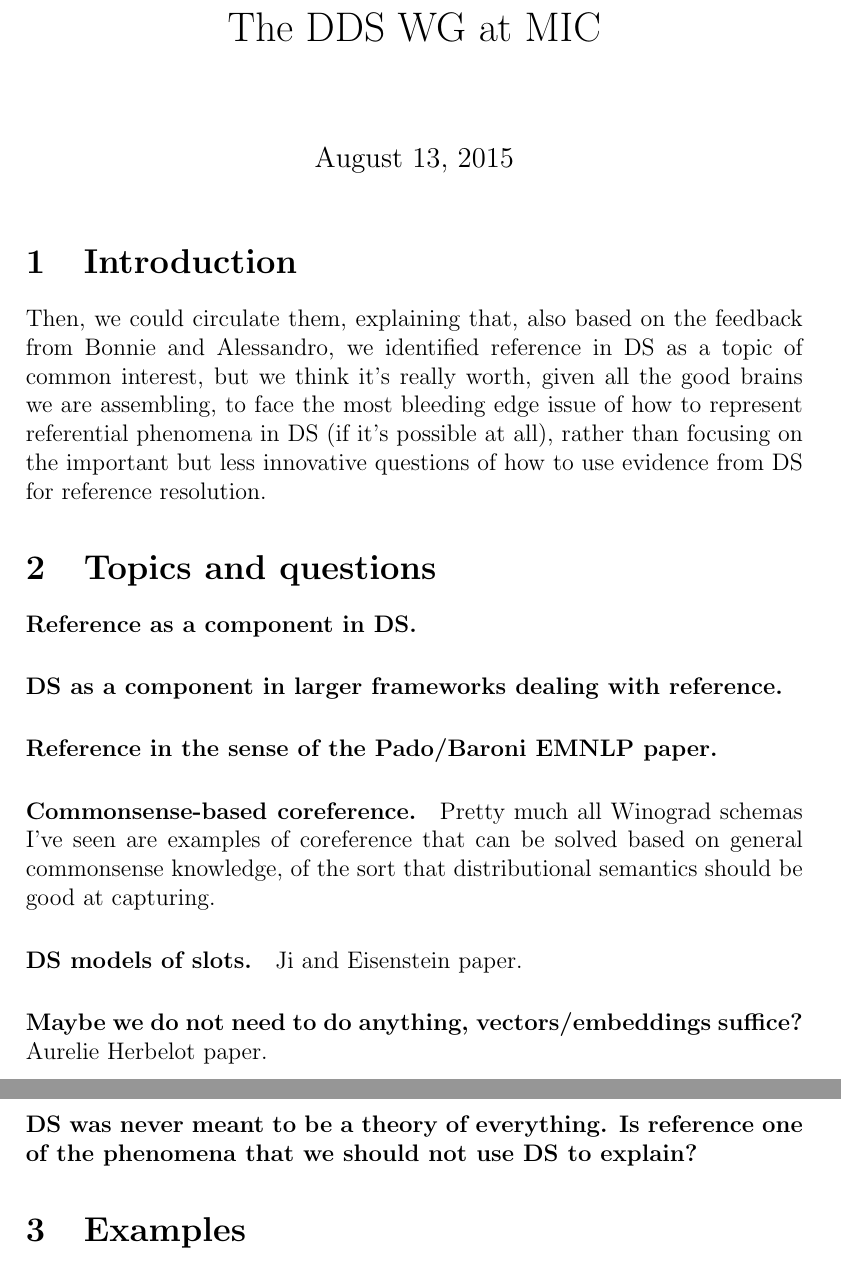
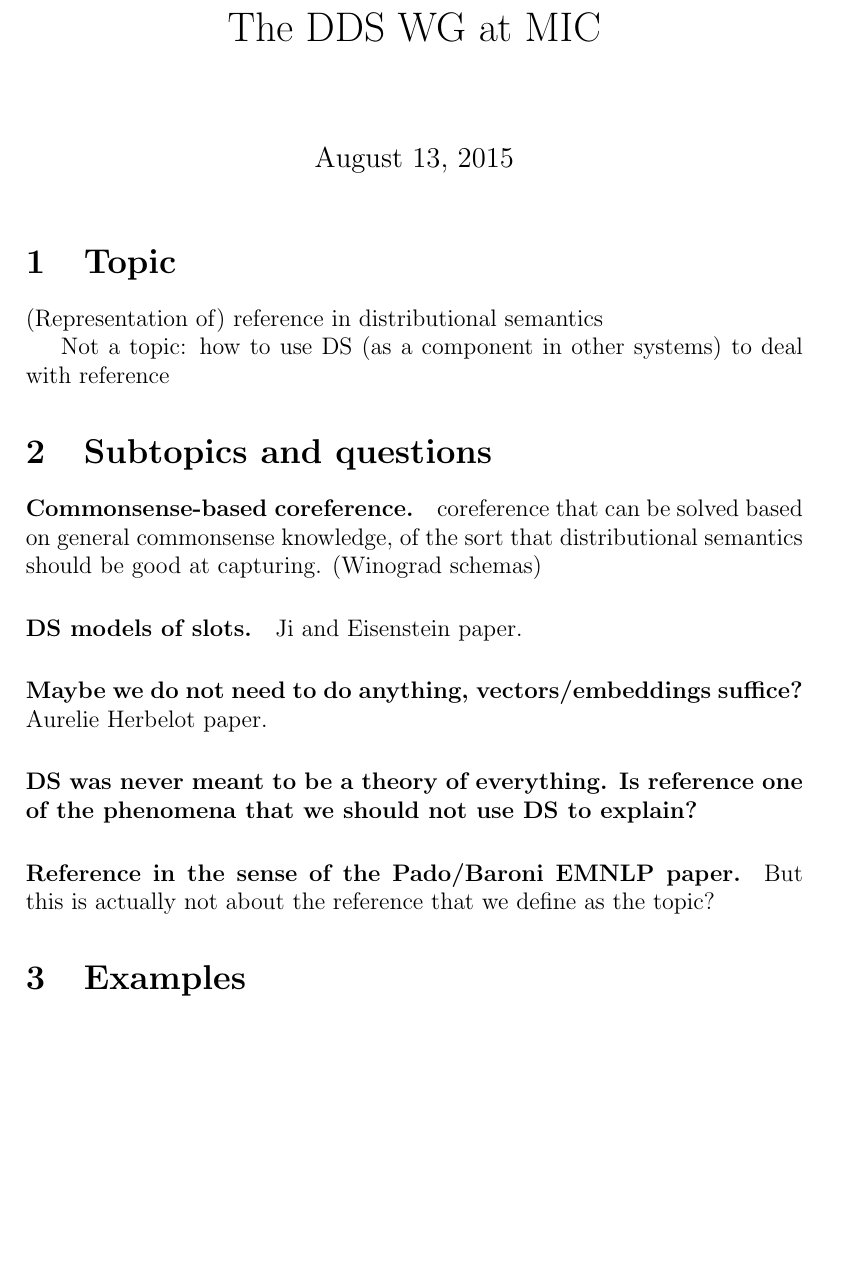
Before and after one commit to henrikhenrikg/micdds, a LaTeX document (dds.tex): two parts of pages 1 and 2 of 2 before the commit and part of page 1 of 2 after it, the two joined at a grey line, cut so that both start at the same text, the shorter picture padded with empty space. Compiled offline with pdfLaTeX.

Commit message:
empty commit message

```diff
--- a/dds.tex
+++ b/dds.tex
@@ -25,36 +25,22 @@
 
 \maketitle
 
-\section{Introduction}
-Then, we could circulate them, explaining that, also based
-on the feedback
-from Bonnie and Alessandro, we identified reference in DS as
-a topic of
-common interest, but we think it's really worth, given all
-the good brains
-we are assembling, to face the most bleeding edge issue of
-how to represent
-referential phenomena in DS (if it's possible at all),
-rather than focusing
-on the important but less innovative questions of how to use
-evidence from
-DS for reference resolution.
+\section{Topic}
+(Representation of) reference in distributional semantics
+
+Not a topic: how to use DS (as a component in other systems)
+to deal with reference
+
+
+\section{Subtopics and questions}
 
 
 
-\section{Topics and questions}
-
-\paragraph{Reference as a component in DS.}
-
-\paragraph{DS as a component in larger frameworks dealing with reference.}
-
-\paragraph{Reference in the sense of the Pado/Baroni EMNLP paper.}
-
 \paragraph{Commonsense-based coreference.}
-Pretty much all Winograd schemas I've seen are examples of
 coreference that can be solved based on general commonsense
 knowledge, of the sort that distributional semantics should
 be good at capturing.
+(Winograd schemas)
 
 \paragraph{DS models of slots.} Ji and Eisenstein paper.
 
@@ -64,6 +50,11 @@ be good at capturing.
 \paragraph{DS was never meant to be a theory of
   everything. Is reference one of the phenomena that we
   should not use DS to explain?}
+
+\paragraph{Reference in the sense of the Pado/Baroni EMNLP
+  paper.} But this is actually not about the reference that
+we define as the topic?
+
 
 \section{Examples}
 
```
Also changed, not shown: dds.tex (3 more changed lines).
